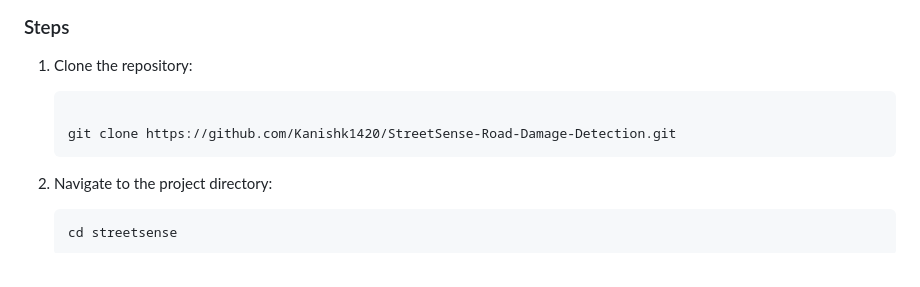
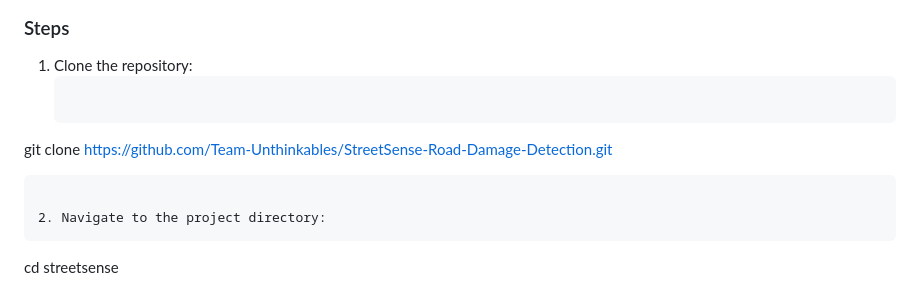
Before and after one commit to Team-Unthinkables/StreetSense-Road-Damage-Detection, a Markdown page: README.md, the part around the change. GitHub-like rendering.

````diff
--- a/README.md
+++ b/README.md
@@ -83,8 +83,7 @@ The app provides comprehensive damage analysis through multiple metrics:
 
 1. Clone the repository:
    ```
-
-   git clone https://github.com/Kanishk1420/StreetSense-Road-Damage-Detection.git
+git clone https://github.com/Team-Unthinkables/StreetSense-Road-Damage-Detection.git
    ```
 
 2. Navigate to the project directory:
````
